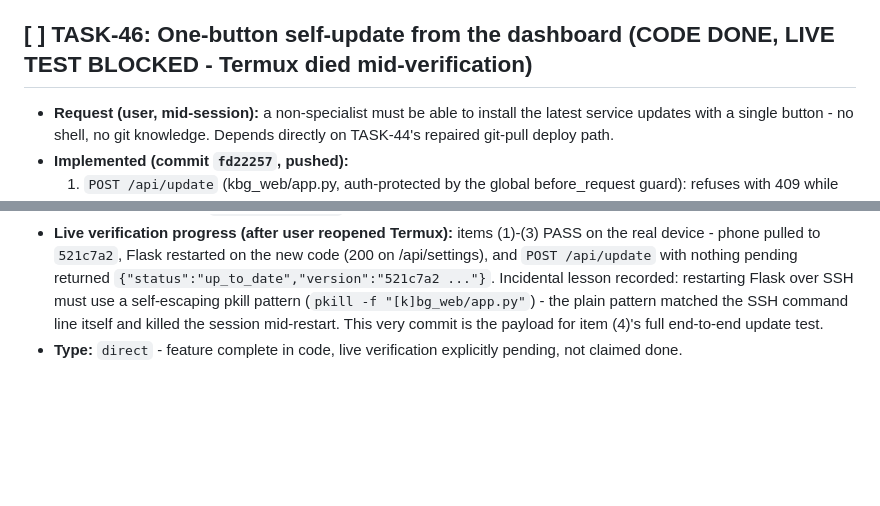
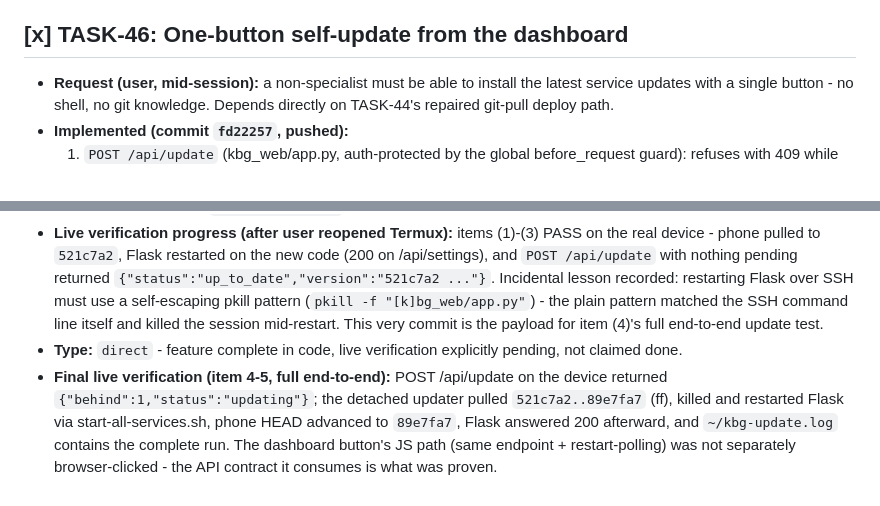
Before and after one commit to maxfraieho/kindle-butch-gen, a Markdown page: TASKS.md, 2 parts joined by grey strips. GitHub-like rendering; blank space fills up the shorter version.

Commit message:
docs(tasks): TASK-46 closed - full end-to-end self-update verified live on device
Co-Authored-By: Claude Fable 5 <noreply@anthropic.com>

```diff
--- a/TASKS.md
+++ b/TASKS.md
@@ -510,7 +510,7 @@ Recommended design constraint to keep this contained: add a **new, additive, pag
 * **Verification (live on device, real code path):** deployed via the new TASK-44 `git pull` path; synthetic state file (`sh -c "sleep 2; echo resumed-run-finished"`) → ran `bin/resume_active_conversion.py` → it launched the run, waited, reported `exited (code 0); cleared ...`, state file confirmed gone, log contains the marker line. Stale frieren state file deleted manually after confirming no conversion process was actually running.
 * **Type:** `direct` — correctness fix protecting completed user work, found by inspecting real device state during TASK-44 rather than by report.
 
-## [ ] TASK-46: One-button self-update from the dashboard (CODE DONE, LIVE TEST BLOCKED - Termux died mid-verification)
+## [x] TASK-46: One-button self-update from the dashboard
 * **Request (user, mid-session):** a non-specialist must be able to install the latest service updates with a single button - no shell, no git knowledge. Depends directly on TASK-44's repaired git-pull deploy path.
 * **Implemented (commit `fd22257`, pushed):**
   1. `POST /api/update` (kbg_web/app.py, auth-protected by the global before_request guard): refuses with 409 while any conversion is running (killing Flask mid-run would orphan the conversion from the dashboard and the TASK-41/45 state lifecycle); `git fetch` + `rev-list --count HEAD..origin/master`; 0 behind → `up_to_date` + current version, otherwise spawns the updater DETACHED (start_new_session - it must kill and restart this very Flask process) and returns `updating`.
@@ -520,3 +520,4 @@ Recommended design constraint to keep this contained: add a **new, additive, pag
 * **Verification state, honestly:** all four files `bash -n`/`py_compile` clean; commit pushed. Live end-to-end test on the device was IN PROGRESS when Termux itself was killed by Android (ssh: connection refused; device still answers ping; public UI 502 = Flask died with Termux). The phone has NOT yet pulled `fd22257`. Remaining live checklist for when Termux is reopened: (1) `git pull` gets fd22257; (2) restart Flask; (3) `POST /api/update` with no pending commits → `up_to_date`; (4) push a trivial commit → button/API returns `updating`, Flask restarts itself, phone HEAD advances, dashboard reloads; (5) `~/kbg-update.log` contains the run.
 * **Live verification progress (after user reopened Termux):** items (1)-(3) PASS on the real device - phone pulled to `521c7a2`, Flask restarted on the new code (200 on /api/settings), and `POST /api/update` with nothing pending returned `{"status":"up_to_date","version":"521c7a2 ..."}`. Incidental lesson recorded: restarting Flask over SSH must use a self-escaping pkill pattern (`pkill -f "[k]bg_web/app.py"`) - the plain pattern matched the SSH command line itself and killed the session mid-restart. This very commit is the payload for item (4)'s full end-to-end update test.
 * **Type:** `direct` - feature complete in code, live verification explicitly pending, not claimed done.
+* **Final live verification (item 4-5, full end-to-end):** POST /api/update on the device returned `{"behind":1,"status":"updating"}`; the detached updater pulled `521c7a2..89e7fa7` (ff), killed and restarted Flask via start-all-services.sh, phone HEAD advanced to `89e7fa7`, Flask answered 200 afterward, and `~/kbg-update.log` contains the complete run. The dashboard button's JS path (same endpoint + restart-polling) was not separately browser-clicked - the API contract it consumes is what was proven.
```
